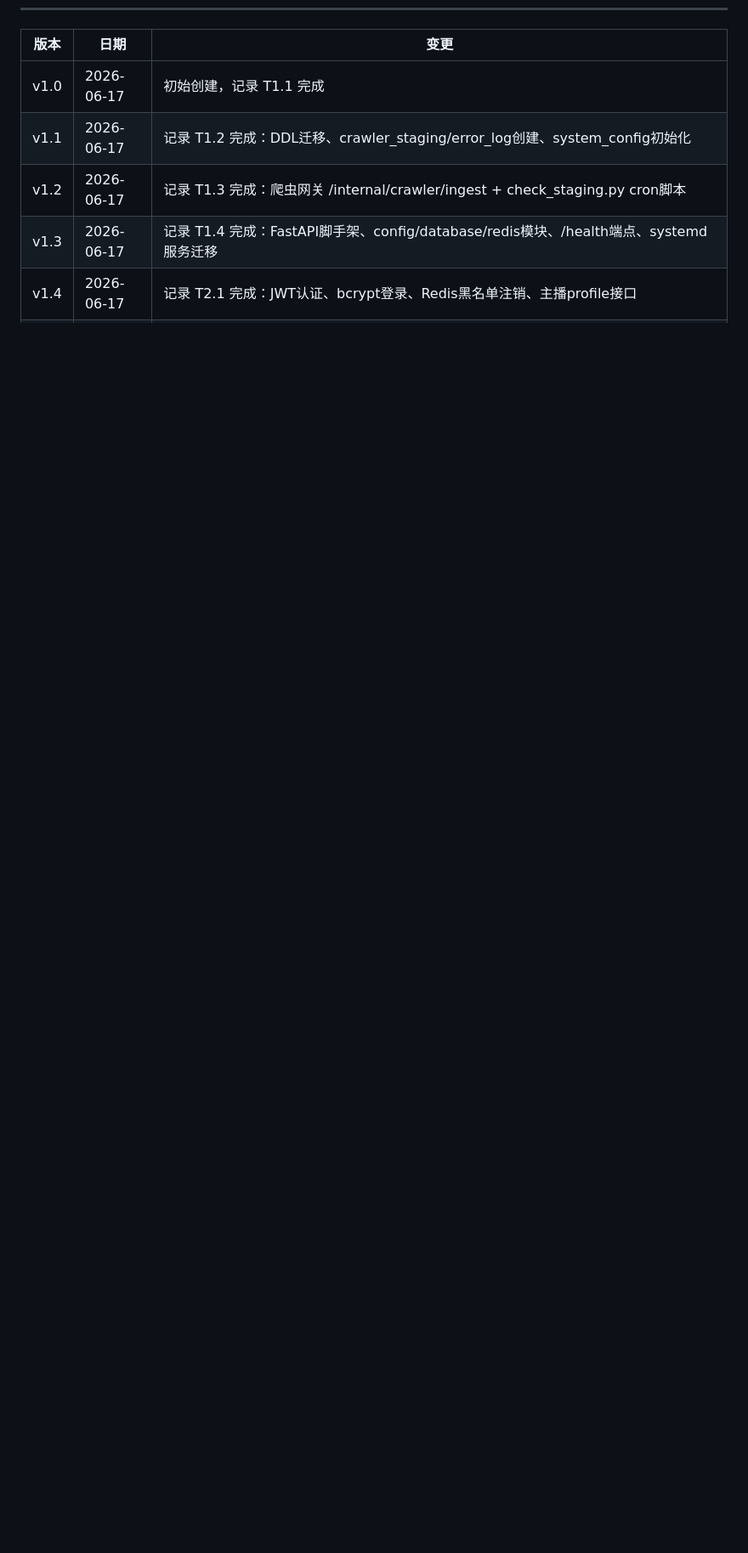
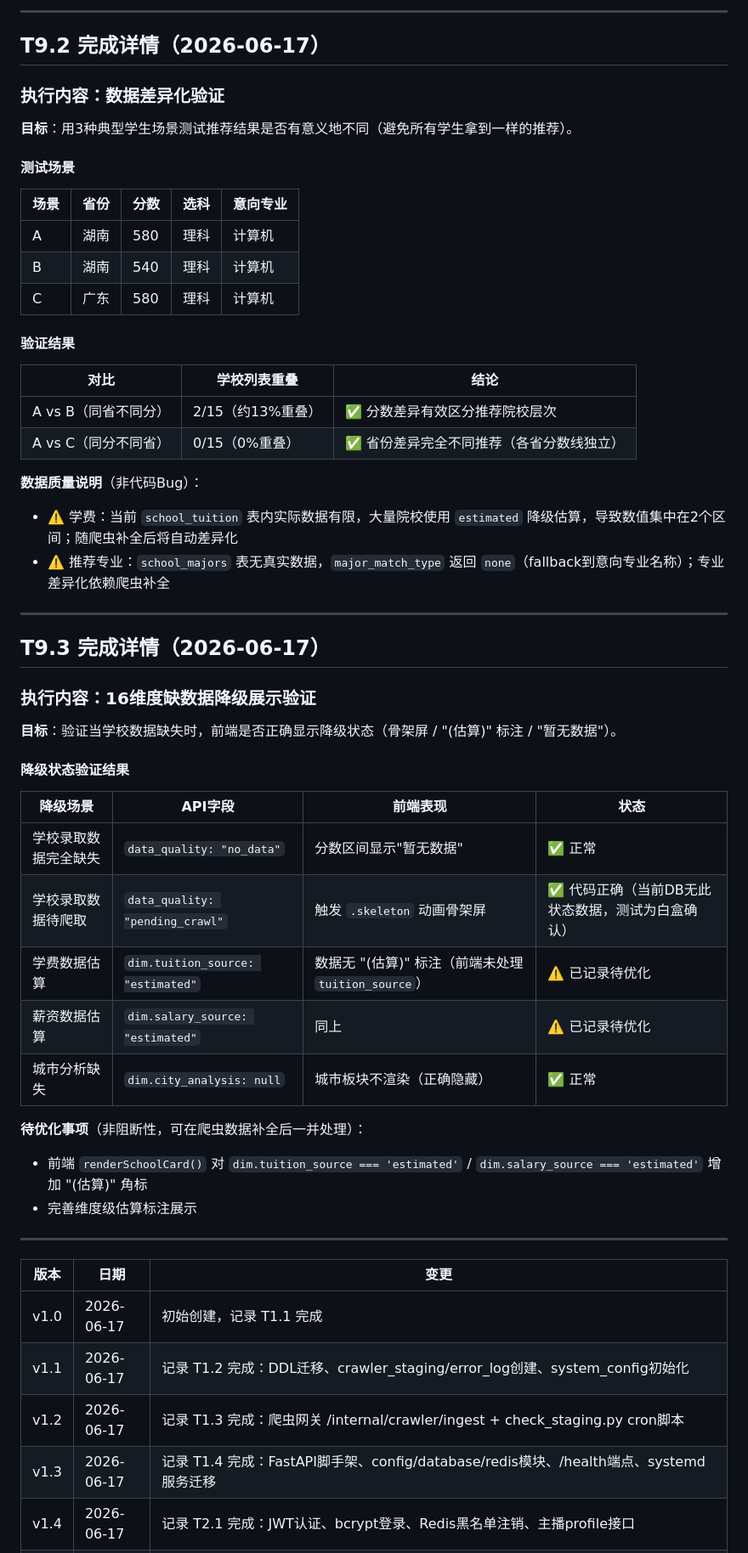
Before and after one commit to lishiming20270511/NewGKAi, a Markdown page: docs/Progress.md, the part around one of its changes. Shown at 85% size. Drawn GitHub-style; blank space fills up the shorter version.

```diff
--- a/docs/Progress.md
+++ b/docs/Progress.md
@@ -859,3 +901,54 @@ python scripts/seed_hot_school_tuition.py  # 写入热门院校学费
+---
+
+## T9.2 完成详情（2026-06-17）
+
+### 执行内容：数据差异化验证
+
+**目标**：用3种典型学生场景测试推荐结果是否有意义地不同（避免所有学生拿到一样的推荐）。
+
+#### 测试场景
+
+| 场景 | 省份 | 分数 | 选科 | 意向专业 |
+|------|------|------|------|----------|
+| A | 湖南 | 580 | 理科 | 计算机 |
+| B | 湖南 | 540 | 理科 | 计算机 |
+| C | 广东 | 580 | 理科 | 计算机 |
+
+#### 验证结果
+
+| 对比 | 学校列表重叠 | 结论 |
+|------|------------|------|
+| A vs B（同省不同分） | 2/15（约13%重叠） | ✅ 分数差异有效区分推荐院校层次 |
+| A vs C（同分不同省） | 0/15（0%重叠） | ✅ 省份差异完全不同推荐（各省分数线独立） |
+
+**数据质量说明**（非代码Bug）：
+- ⚠️ 学费：当前 `school_tuition` 表内实际数据有限，大量院校使用 `estimated` 降级估算，导致数值集中在2个区间；随爬虫补全后将自动差异化
+- ⚠️ 推荐专业：`school_majors` 表无真实数据，`major_match_type` 返回 `none`（fallback到意向专业名称）；专业差异化依赖爬虫补全
+
+---
+
+## T9.3 完成详情（2026-06-17）
+
+### 执行内容：16维度缺数据降级展示验证
+
+**目标**：验证当学校数据缺失时，前端是否正确显示降级状态（骨架屏 / "(估算)" 标注 / "暂无数据"）。
+
+#### 降级状态验证结果
+
+| 降级场景 | API字段 | 前端表现 | 状态 |
+|----------|---------|----------|------|
+| 学校录取数据完全缺失 | `data_quality: "no_data"` | 分数区间显示"暂无数据" | ✅ 正常 |
+| 学校录取数据待爬取 | `data_quality: "pending_crawl"` | 触发 `.skeleton` 动画骨架屏 | ✅ 代码正确（当前DB无此状态数据，测试为白盒确认） |
+| 学费数据估算 | `dim.tuition_source: "estimated"` | 数据无 "(估算)" 标注（前端未处理 `tuition_source`） | ⚠️ 已记录待优化 |
+| 薪资数据估算 | `dim.salary_source: "estimated"` | 同上 | ⚠️ 已记录待优化 |
+| 城市分析缺失 | `dim.city_analysis: null` | 城市板块不渲染（正确隐藏） | ✅ 正常 |
+
+**待优化事项**（非阻断性，可在爬虫数据补全后一并处理）：
+- 前端 `renderSchoolCard()` 对 `dim.tuition_source === 'estimated'` / `dim.salary_source === 'estimated'` 增加 "(估算)" 角标
+- 完善维度级估算标注展示
+
+---
+
 | 版本 | 日期 | 变更 |
 |------|------|------|
 | v1.0 | 2026-06-17 | 初始创建，记录 T1.1 完成 |
```
Also changed, not shown: other parts of docs/Progress.md (+47 -4 lines).
